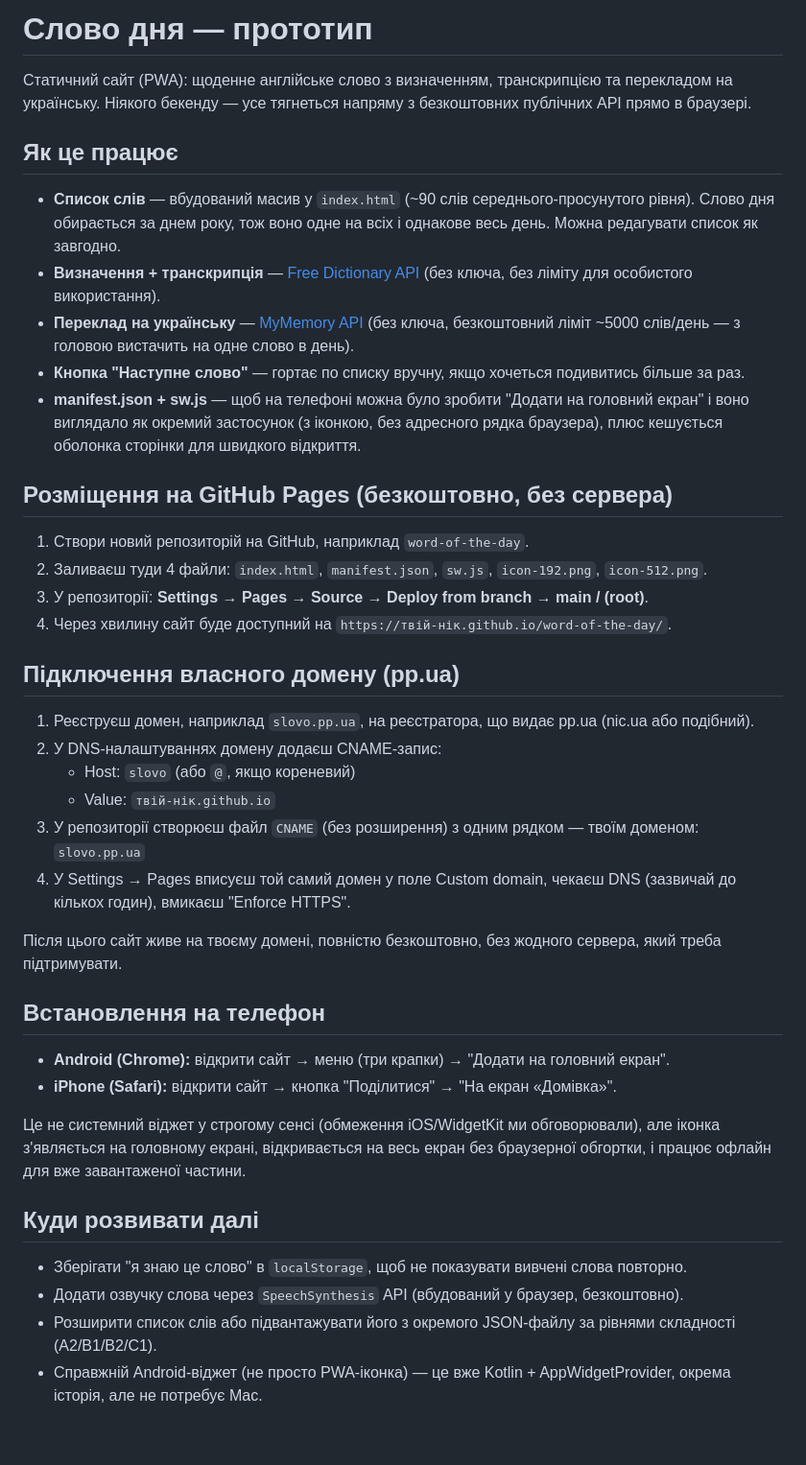
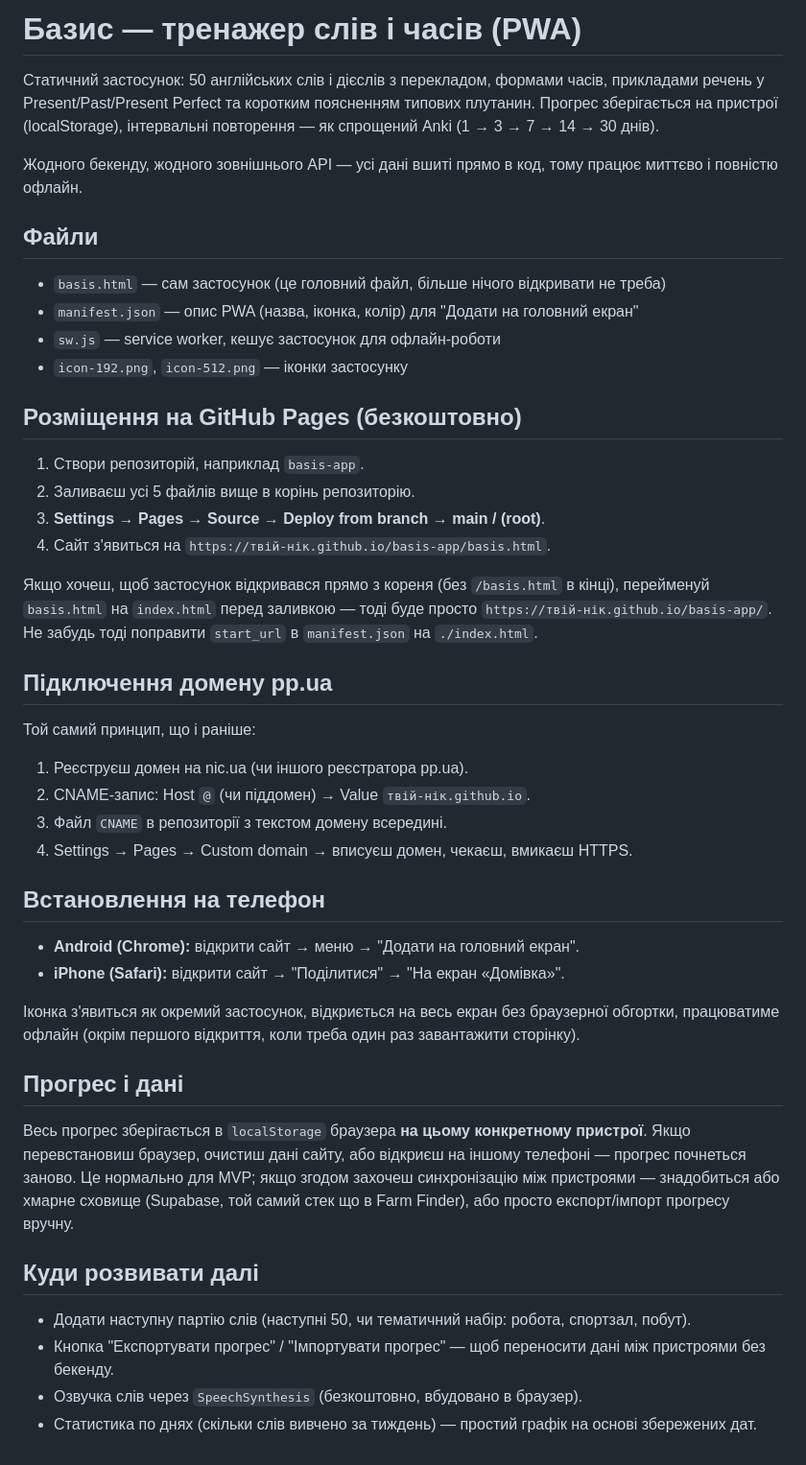
Before and after one commit to onemorefelix/word-of-the-day, a Markdown page: README.md, the part around the change. Shown at 96% size. GitHub-like rendering.

```diff
--- a/README.md
+++ b/README.md
@@ -1,43 +1,47 @@
-# Слово дня — прототип
+# Базис — тренажер слів і часів (PWA)
 
-Статичний сайт (PWA): щоденне англійське слово з визначенням, транскрипцією та перекладом на українську. Ніякого бекенду — усе тягнеться напряму з безкоштовних публічних API прямо в браузері.
+Статичний застосунок: 50 англійських слів і дієслів з перекладом, формами часів, прикладами речень у Present/Past/Present Perfect та коротким поясненням типових плутанин. Прогрес зберігається на пристрої (localStorage), інтервальні повторення — як спрощений Anki (1 → 3 → 7 → 14 → 30 днів).
 
-## Як це працює
+Жодного бекенду, жодного зовнішнього API — усі дані вшиті прямо в код, тому працює миттєво і повністю офлайн.
 
-- **Список слів** — вбудований масив у `index.html` (~90 слів середнього-просунутого рівня). Слово дня обирається за днем року, тож воно одне на всіх і однакове весь день. Можна редагувати список як завгодно.
-- **Визначення + транскрипція** — [Free Dictionary API](https://dictionaryapi.dev/) (без ключа, без ліміту для особистого використання).
-- **Переклад на українську** — [MyMemory API](https://mymemory.translated.net/) (без ключа, безкоштовний ліміт ~5000 слів/день — з головою вистачить на одне слово в день).
-- **Кнопка "Наступне слово"** — гортає по списку вручну, якщо хочеться подивитись більше за раз.
-- **manifest.json + sw.js** — щоб на телефоні можна було зробити "Додати на головний екран" і воно виглядало як окремий застосунок (з іконкою, без адресного рядка браузера), плюс кешується оболонка сторінки для швидкого відкриття.
+## Файли
 
-## Розміщення на GitHub Pages (безкоштовно, без сервера)
+- `basis.html` — сам застосунок (це головний файл, більше нічого відкривати не треба)
+- `manifest.json` — опис PWA (назва, іконка, колір) для "Додати на головний екран"
+- `sw.js` — service worker, кешує застосунок для офлайн-роботи
+- `icon-192.png`, `icon-512.png` — іконки застосунку
 
-1. Створи новий репозиторій на GitHub, наприклад `word-of-the-day`.
-2. Заливаєш туди 4 файли: `index.html`, `manifest.json`, `sw.js`, `icon-192.png`, `icon-512.png`.
-3. У репозиторії: **Settings → Pages → Source → Deploy from branch → main / (root)**.
-4. Через хвилину сайт буде доступний на `https://твій-нік.github.io/word-of-the-day/`.
+## Розміщення на GitHub Pages (безкоштовно)
 
-## Підключення власного домену (pp.ua)
+1. Створи репозиторій, наприклад `basis-app`.
+2. Заливаєш усі 5 файлів вище в корінь репозиторію.
+3. **Settings → Pages → Source → Deploy from branch → main / (root)**.
+4. Сайт з'явиться на `https://твій-нік.github.io/basis-app/basis.html`.
 
-1. Реєструєш домен, наприклад `slovo.pp.ua`, на реєстратора, що видає pp.ua (nic.ua або подібний).
-2. У DNS-налаштуваннях домену додаєш CNAME-запис:
-   - Host: `slovo` (або `@`, якщо кореневий)
-   - Value: `твій-нік.github.io`
-3. У репозиторії створюєш файл `CNAME` (без розширення) з одним рядком — твоїм доменом: `slovo.pp.ua`
-4. У Settings → Pages вписуєш той самий домен у поле Custom domain, чекаєш DNS (зазвичай до кількох годин), вмикаєш "Enforce HTTPS".
+Якщо хочеш, щоб застосунок відкривався прямо з кореня (без `/basis.html` в кінці), перейменуй `basis.html` на `index.html` перед заливкою — тоді буде просто `https://твій-нік.github.io/basis-app/`. Не забудь тоді поправити `start_url` в `manifest.json` на `./index.html`.
 
-Після цього сайт живе на твоєму домені, повністю безкоштовно, без жодного сервера, який треба підтримувати.
+## Підключення домену pp.ua
+
+Той самий принцип, що і раніше:
+1. Реєструєш домен на nic.ua (чи іншого реєстратора pp.ua).
+2. CNAME-запис: Host `@` (чи піддомен) → Value `твій-нік.github.io`.
+3. Файл `CNAME` в репозиторії з текстом домену всередині.
+4. Settings → Pages → Custom domain → вписуєш домен, чекаєш, вмикаєш HTTPS.
 
 ## Встановлення на телефон
 
-- **Android (Chrome):** відкрити сайт → меню (три крапки) → "Додати на головний екран".
-- **iPhone (Safari):** відкрити сайт → кнопка "Поділитися" → "На екран «Домівка»".
+- **Android (Chrome):** відкрити сайт → меню → "Додати на головний екран".
+- **iPhone (Safari):** відкрити сайт → "Поділитися" → "На екран «Домівка»".
 
-Це не системний віджет у строгому сенсі (обмеження iOS/WidgetKit ми обговорювали), але іконка з'являється на головному екрані, відкривається на весь екран без браузерної обгортки, і працює офлайн для вже завантаженої частини.
+Іконка з'явиться як окремий застосунок, відкриється на весь екран без браузерної обгортки, працюватиме офлайн (окрім першого відкриття, коли треба один раз завантажити сторінку).
+
+## Прогрес і дані
+
+Весь прогрес зберігається в `localStorage` браузера **на цьому конкретному пристрої**. Якщо перевстановиш браузер, очистиш дані сайту, або відкриєш на іншому телефоні — прогрес почнеться заново. Це нормально для MVP; якщо згодом захочеш синхронізацію між пристроями — знадобиться або хмарне сховище (Supabase, той самий стек що в Farm Finder), або просто експорт/імпорт прогресу вручну.
 
 ## Куди розвивати далі
 
-- Зберігати "я знаю це слово" в `localStorage`, щоб не показувати вивчені слова повторно.
-- Додати озвучку слова через `SpeechSynthesis` API (вбудований у браузер, безкоштовно).
-- Розширити список слів або підвантажувати його з окремого JSON-файлу за рівнями складності (A2/B1/B2/C1).
-- Справжній Android-віджет (не просто PWA-іконка) — це вже Kotlin + AppWidgetProvider, окрема історія, але не потребує Mac.
+- Додати наступну партію слів (наступні 50, чи тематичний набір: робота, спортзал, побут).
+- Кнопка "Експортувати прогрес" / "Імпортувати прогрес" — щоб переносити дані між пристроями без бекенду.
+- Озвучка слів через `SpeechSynthesis` (безкоштовно, вбудовано в браузер).
+- Статистика по днях (скільки слів вивчено за тиждень) — простий графік на основі збережених дат.
```
